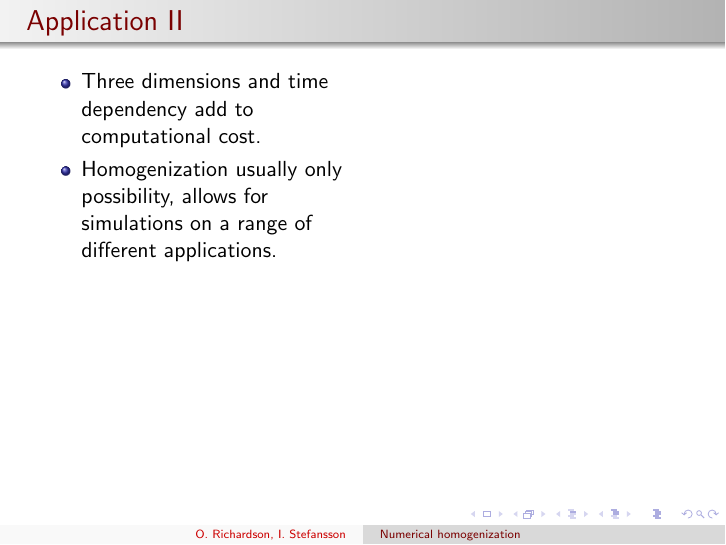
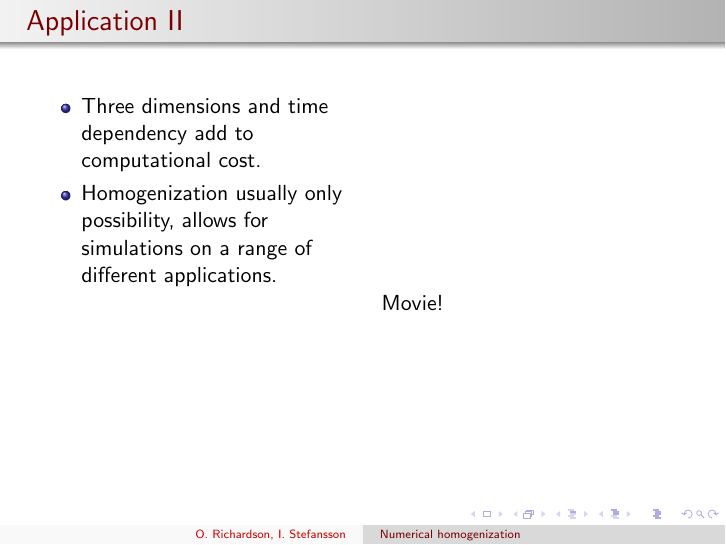
Before and after one commit to 0mar/sandpiper, LaTeX slides (presentation/main.tex): page 12 of 12. Compiled offline with pdfLaTeX.

Commit message:
added movie

```diff
--- a/presentation/main.tex
+++ b/presentation/main.tex
@@ -225,7 +225,7 @@
     \end{itemize}
   \end{column}
   \begin{column}[c]{.5\textwidth}
-
+      \movie[width=8cm,height=4.5cm]{Movie!}{images/Ice_cone.avi}
  \end{column}
 \end{columns}
 
```
